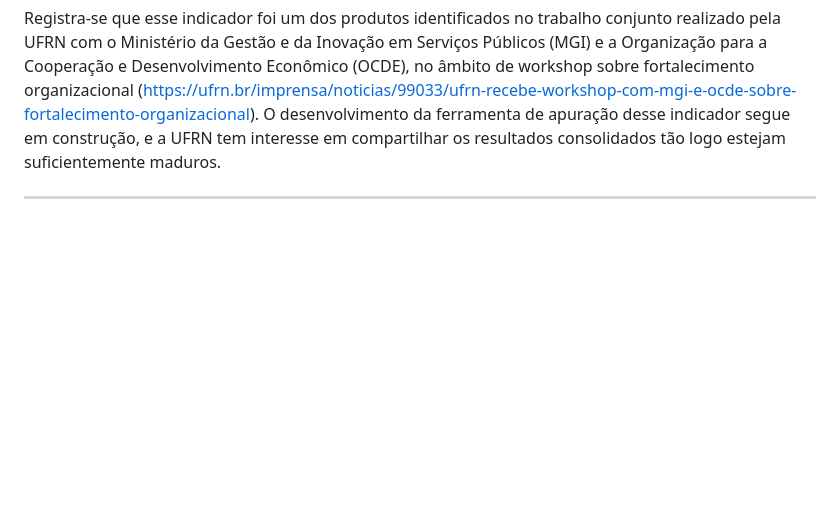
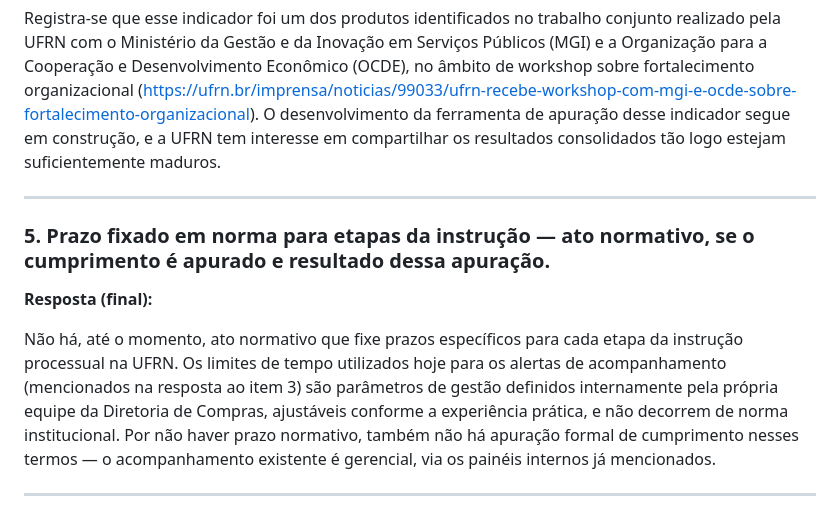
Before and after one commit to joaopaulopaiva-rgb/Diretoria-de-Compras, a Markdown page: LAI_23077.142684-2026-75_respostas.md, the part around the change. Rendered like a GitHub page; blank space fills up the shorter version.

Commit message:
Finaliza minuta da questão 5 (prazo normativo por etapa) do LAI do Senado Federal
Co-Authored-By: Claude Sonnet 5 <noreply@anthropic.com>
Claude-Session: https://claude.ai/code/session_01Bo3rKSDDvrWU3RWfh6RbXP

```diff
--- a/LAI_23077.142684-2026-75_respostas.md
+++ b/LAI_23077.142684-2026-75_respostas.md
@@ -50,3 +50,11 @@ A Diretoria de Compras está em processo de estruturação de uma nova metodolog
 Registra-se que esse indicador foi um dos produtos identificados no trabalho conjunto realizado pela UFRN com o Ministério da Gestão e da Inovação em Serviços Públicos (MGI) e a Organização para a Cooperação e Desenvolvimento Econômico (OCDE), no âmbito de workshop sobre fortalecimento organizacional (https://ufrn.br/imprensa/noticias/99033/ufrn-recebe-workshop-com-mgi-e-ocde-sobre-fortalecimento-organizacional). O desenvolvimento da ferramenta de apuração desse indicador segue em construção, e a UFRN tem interesse em compartilhar os resultados consolidados tão logo estejam suficientemente maduros.
 
 ---
+
+### 5. Prazo fixado em norma para etapas da instrução — ato normativo, se o cumprimento é apurado e resultado dessa apuração.
+
+**Resposta (final):**
+
+Não há, até o momento, ato normativo que fixe prazos específicos para cada etapa da instrução processual na UFRN. Os limites de tempo utilizados hoje para os alertas de acompanhamento (mencionados na resposta ao item 3) são parâmetros de gestão definidos internamente pela própria equipe da Diretoria de Compras, ajustáveis conforme a experiência prática, e não decorrem de norma institucional. Por não haver prazo normativo, também não há apuração formal de cumprimento nesses termos — o acompanhamento existente é gerencial, via os painéis internos já mencionados.
+
+---
```
